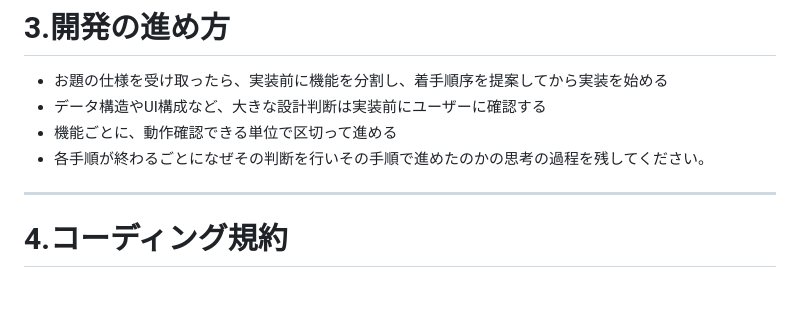
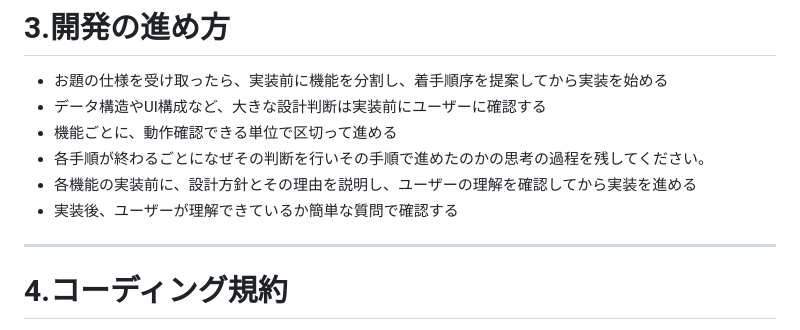
Before and after one commit to Mihara-Yamato-com/AI_development_mihara, a Markdown page: CLAUDE.md, the part around the change. Drawn GitHub-style; blank space fills up the shorter version.

Commit message:
CLAUDE.mdの追記3

```diff
--- a/CLAUDE.md
+++ b/CLAUDE.md
@@ -24,6 +24,8 @@ Webアプリケーション（GantForge）を、AI駆動開発（Claude / Claude
 - データ構造やUI構成など、大きな設計判断は実装前にユーザーに確認する
 - 機能ごとに、動作確認できる単位で区切って進める
 - 各手順が終わるごとになぜその判断を行いその手順で進めたのかの思考の過程を残してください。
+- 各機能の実装前に、設計方針とその理由を説明し、ユーザーの理解を確認してから実装を進める
+- 実装後、ユーザーが理解できているか簡単な質問で確認する
 
 ---
 
```
